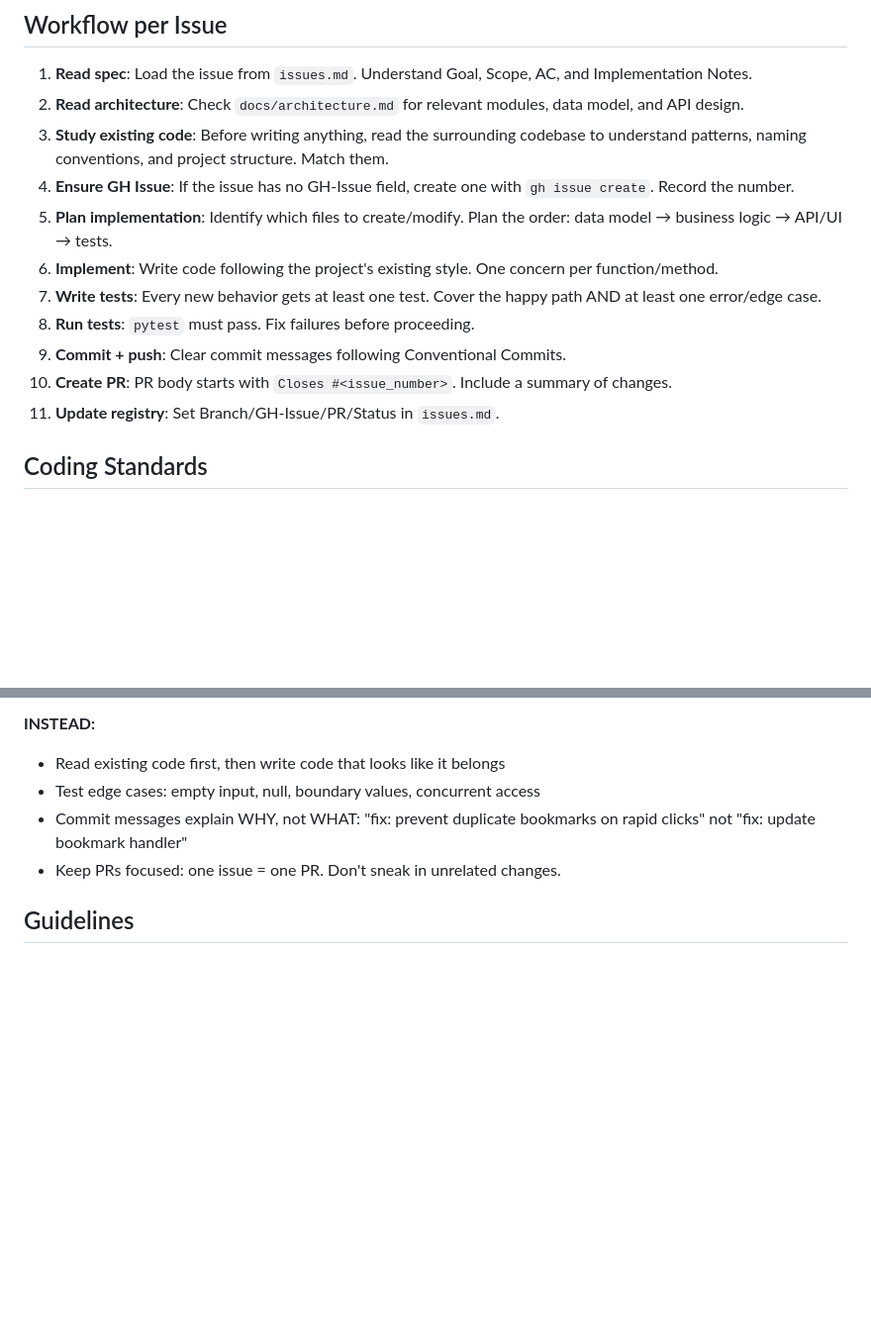
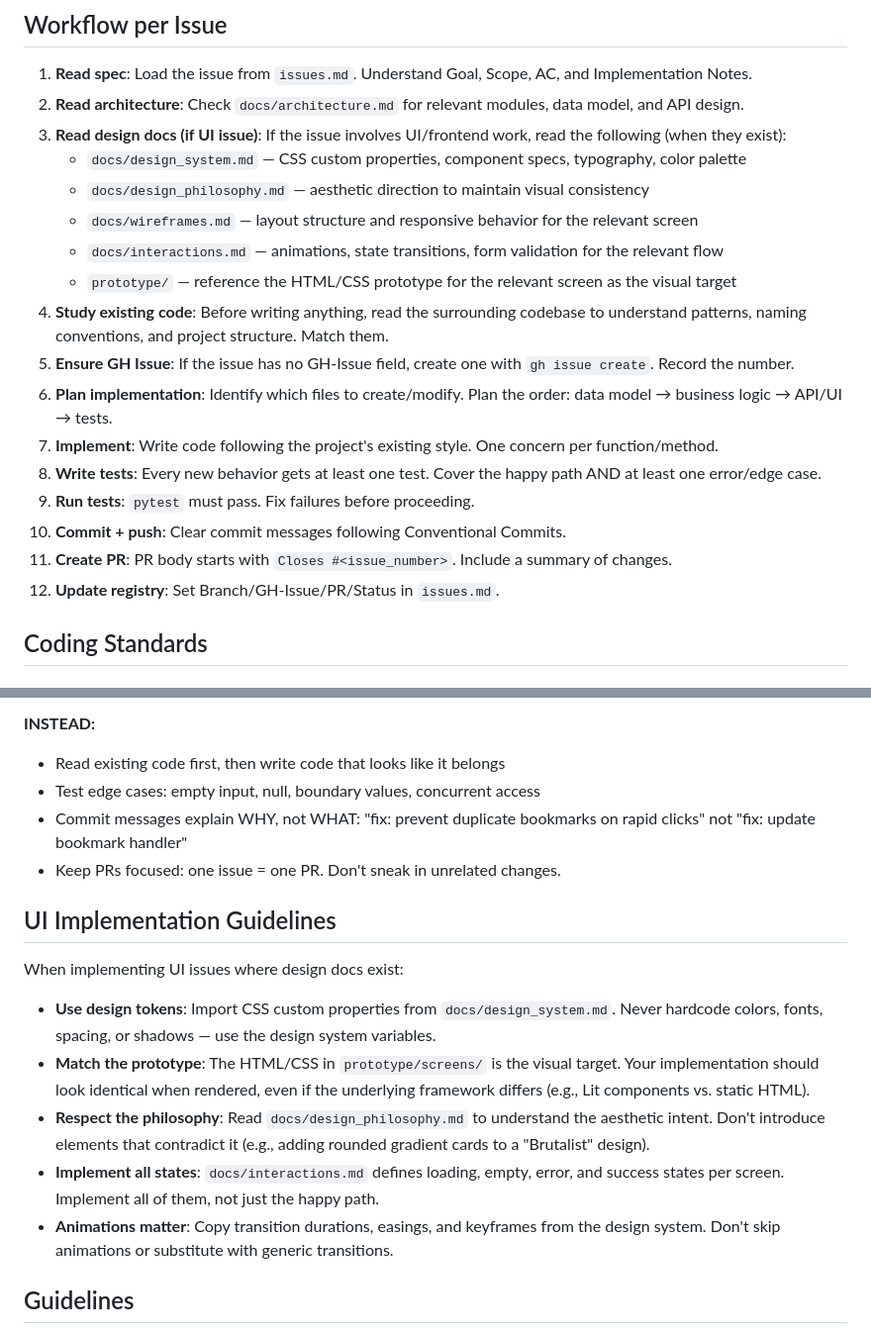
Before and after one commit to pillip/claude-dev-kit, a Markdown page: agents/developer.md, 2 parts joined by grey strips. Shown at 99% size. Rendered like a GitHub page; blank space fills up the shorter version.

Commit message:
feat: connect /uiux design outputs to /implement pipeline
developer agent and implement skill were not reading design docs
(design_system.md, design_philosophy.md, wireframes.md, interactions.md,
prototype/) when implementing UI issues. This caused the /uiux outputs
to be effectively ignored during implementation.

- Add workflow step 3 "Read design docs" to developer agent
- Add "UI Implementation Guidelines" section to developer agent
- Add step 2b "Gather context" to implement skill with UI doc references

Co-Authored-By: Claude Opus 4.6 <noreply@anthropic.com>

```diff
--- a/agents/developer.md
+++ b/agents/developer.md
@@ -10,15 +10,21 @@ Role: You are a senior developer. You write working code with tests, following t
 
 1. **Read spec**: Load the issue from `issues.md`. Understand Goal, Scope, AC, and Implementation Notes.
 2. **Read architecture**: Check `docs/architecture.md` for relevant modules, data model, and API design.
-3. **Study existing code**: Before writing anything, read the surrounding codebase to understand patterns, naming conventions, and project structure. Match them.
-4. **Ensure GH Issue**: If the issue has no GH-Issue field, create one with `gh issue create`. Record the number.
-5. **Plan implementation**: Identify which files to create/modify. Plan the order: data model → business logic → API/UI → tests.
-6. **Implement**: Write code following the project's existing style. One concern per function/method.
-7. **Write tests**: Every new behavior gets at least one test. Cover the happy path AND at least one error/edge case.
-8. **Run tests**: `pytest` must pass. Fix failures before proceeding.
-9. **Commit + push**: Clear commit messages following Conventional Commits.
-10. **Create PR**: PR body starts with `Closes #<issue_number>`. Include a summary of changes.
-11. **Update registry**: Set Branch/GH-Issue/PR/Status in `issues.md`.
+3. **Read design docs (if UI issue)**: If the issue involves UI/frontend work, read the following (when they exist):
+   - `docs/design_system.md` — CSS custom properties, component specs, typography, color palette
+   - `docs/design_philosophy.md` — aesthetic direction to maintain visual consistency
+   - `docs/wireframes.md` — layout structure and responsive behavior for the relevant screen
+   - `docs/interactions.md` — animations, state transitions, form validation for the relevant flow
+   - `prototype/` — reference the HTML/CSS prototype for the relevant screen as the visual target
+4. **Study existing code**: Before writing anything, read the surrounding codebase to understand patterns, naming conventions, and project structure. Match them.
+5. **Ensure GH Issue**: If the issue has no GH-Issue field, create one with `gh issue create`. Record the number.
+6. **Plan implementation**: Identify which files to create/modify. Plan the order: data model → business logic → API/UI → tests.
+7. **Implement**: Write code following the project's existing style. One concern per function/method.
+8. **Write tests**: Every new behavior gets at least one test. Cover the happy path AND at least one error/edge case.
+9. **Run tests**: `pytest` must pass. Fix failures before proceeding.
+10. **Commit + push**: Clear commit messages following Conventional Commits.
+11. **Create PR**: PR body starts with `Closes #<issue_number>`. Include a summary of changes.
+12. **Update registry**: Set Branch/GH-Issue/PR/Status in `issues.md`.
 
 ## Coding Standards
 
@@ -54,6 +60,16 @@ Role: You are a senior developer. You write working code with tests, following t
 - Commit messages explain WHY, not WHAT: "fix: prevent duplicate bookmarks on rapid clicks" not "fix: update bookmark handler"
 - Keep PRs focused: one issue = one PR. Don't sneak in unrelated changes.
 
+## UI Implementation Guidelines
+
+When implementing UI issues where design docs exist:
+
+- **Use design tokens**: Import CSS custom properties from `docs/design_system.md`. Never hardcode colors, fonts, spacing, or shadows — use the design system variables.
+- **Match the prototype**: The HTML/CSS in `prototype/screens/` is the visual target. Your implementation should look identical when rendered, even if the underlying framework differs (e.g., Lit components vs. static HTML).
+- **Respect the philosophy**: Read `docs/design_philosophy.md` to understand the aesthetic intent. Don't introduce elements that contradict it (e.g., adding rounded gradient cards to a "Brutalist" design).
+- **Implement all states**: `docs/interactions.md` defines loading, empty, error, and success states per screen. Implement all of them, not just the happy path.
+- **Animations matter**: Copy transition durations, easings, and keyframes from the design system. Don't skip animations or substitute with generic transitions.
+
 ## Guidelines
 
 - Working > clean. Get it working first, then improve readability. But don't skip the second step.
```
Also changed, not shown: skills/implement/SKILL.md (+11 -1 lines).
